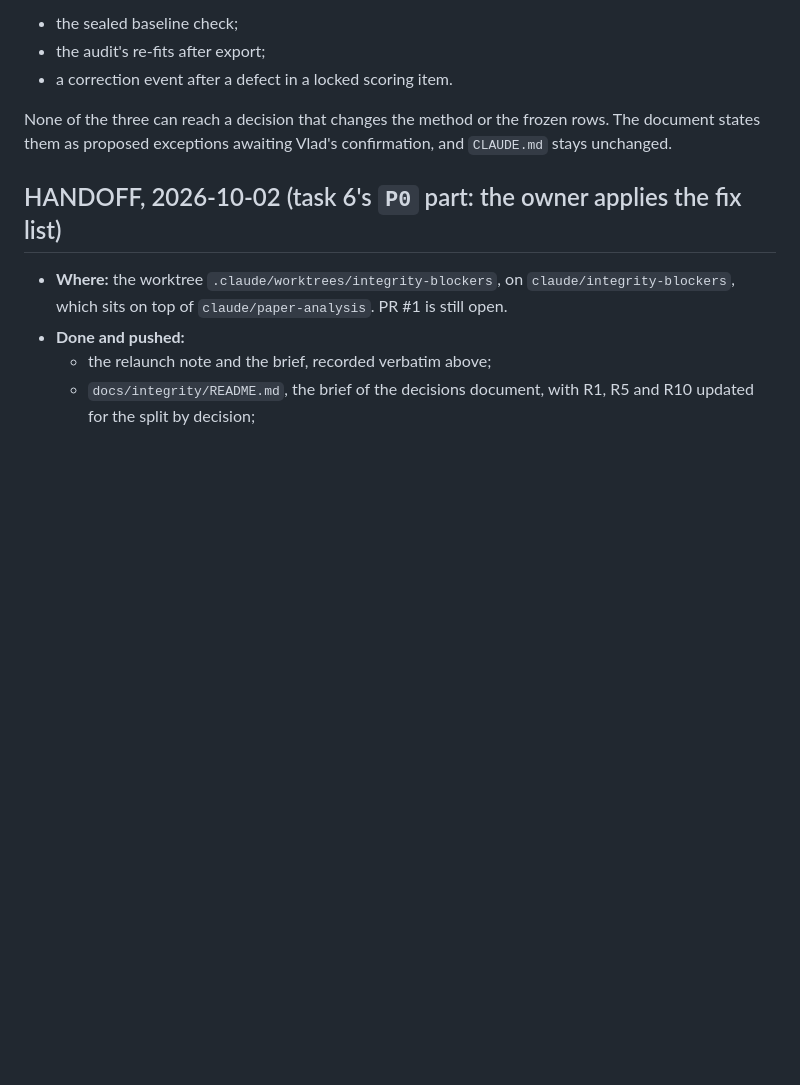
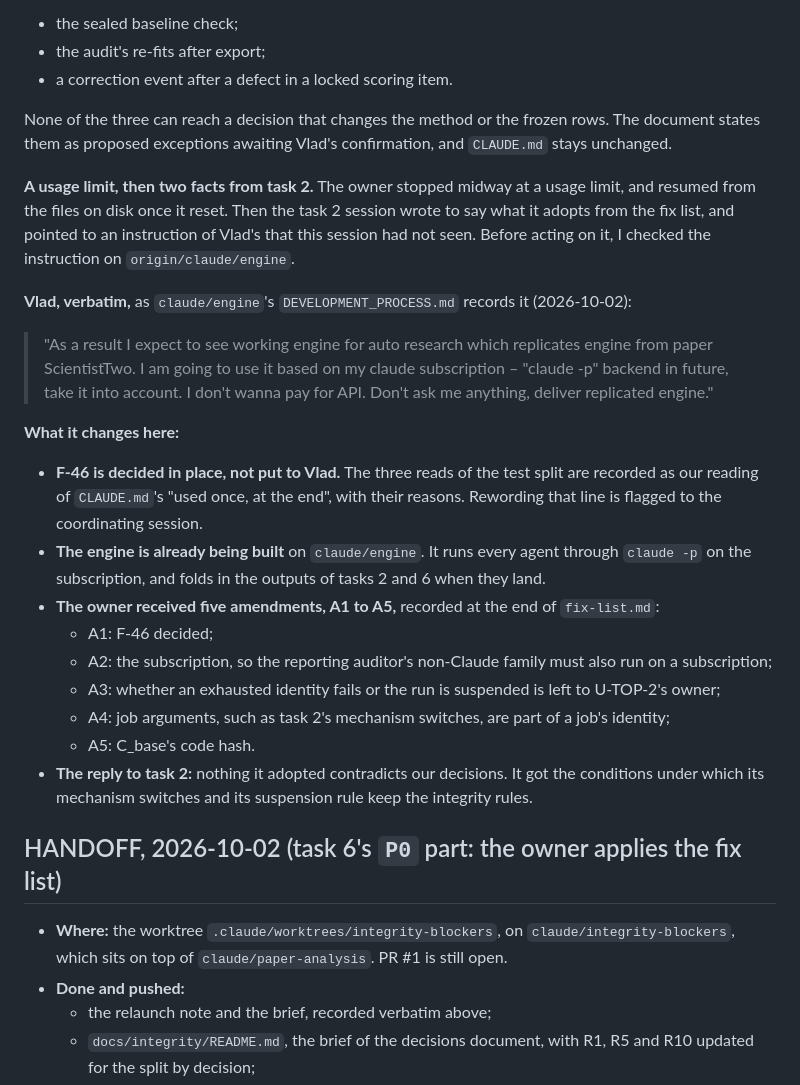
Before and after one commit to smirnovlad/GoogleScientistTwo, a Markdown page: DEVELOPMENT_PROCESS.md, the part around the change. Drawn GitHub-style; blank space fills up the shorter version.

Commit message:
Decide the test-split question in place, after Vlad's instruction
Vlad's goal, recorded on the engine branch, says not to ask him
anything and to run on the claude -p subscription only. The fix list
gains five amendments: F-46 decided here, a subscription-only auditor
family, the exhaustion branch left to its owner, job arguments in a
job's identity, and C_base's code hash.

```diff
--- a/DEVELOPMENT_PROCESS.md
+++ b/DEVELOPMENT_PROCESS.md
@@ -614,6 +614,32 @@ end", yet three reads of the test split go beyond that wording:
 None of the three can reach a decision that changes the method or the frozen rows. The document
 states them as proposed exceptions awaiting Vlad's confirmation, and `CLAUDE.md` stays unchanged.
 
+**A usage limit, then two facts from task 2.** The owner stopped midway at a usage limit, and
+resumed from the files on disk once it reset. Then the task 2 session wrote to say what it adopts
+from the fix list, and pointed to an instruction of Vlad's that this session had not seen. Before
+acting on it, I checked the instruction on `origin/claude/engine`.
+
+**Vlad, verbatim,** as `claude/engine`'s `DEVELOPMENT_PROCESS.md` records it (2026-10-02):
+
+> "As a result I expect to see working engine for auto research which replicates engine from paper ScientistTwo. I am going to use it based on my claude subscription – "claude -p" backend in future, take it into account. I don't wanna pay for API.
+> Don't ask me anything, deliver replicated engine."
+
+**What it changes here:**
+- **F-46 is decided in place, not put to Vlad.** The three reads of the test split are recorded as
+  our reading of `CLAUDE.md`'s "used once, at the end", with their reasons. Rewording that line is
+  flagged to the coordinating session.
+- **The engine is already being built** on `claude/engine`. It runs every agent through
+  `claude -p` on the subscription, and folds in the outputs of tasks 2 and 6 when they land.
+- **The owner received five amendments, A1 to A5,** recorded at the end of `fix-list.md`:
+  - A1: F-46 decided;
+  - A2: the subscription, so the reporting auditor's non-Claude family must also run on a
+    subscription;
+  - A3: whether an exhausted identity fails or the run is suspended is left to U-TOP-2's owner;
+  - A4: job arguments, such as task 2's mechanism switches, are part of a job's identity;
+  - A5: C_base's code hash.
+- **The reply to task 2:** nothing it adopted contradicts our decisions. It got the conditions
+  under which its mechanism switches and its suspension rule keep the integrity rules.
+
 ## HANDOFF, 2026-10-02 (task 6's `P0` part: the owner applies the fix list)
 
 - **Where:** the worktree `.claude/worktrees/integrity-blockers`, on `claude/integrity-blockers`,
```
Also changed, not shown: 1 other file.
